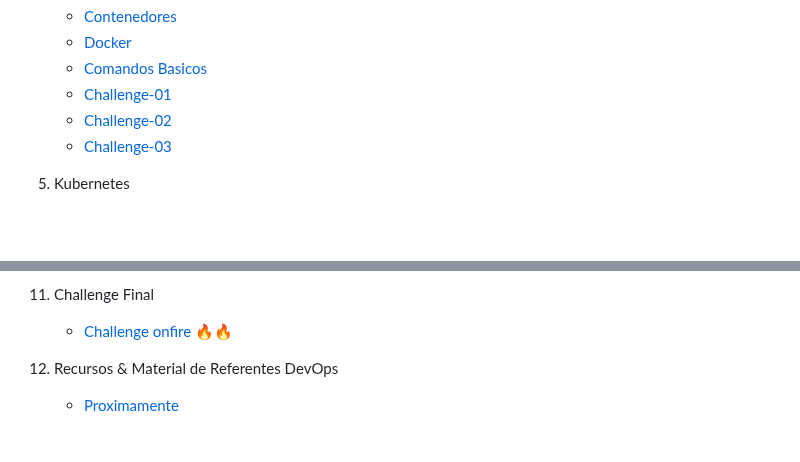
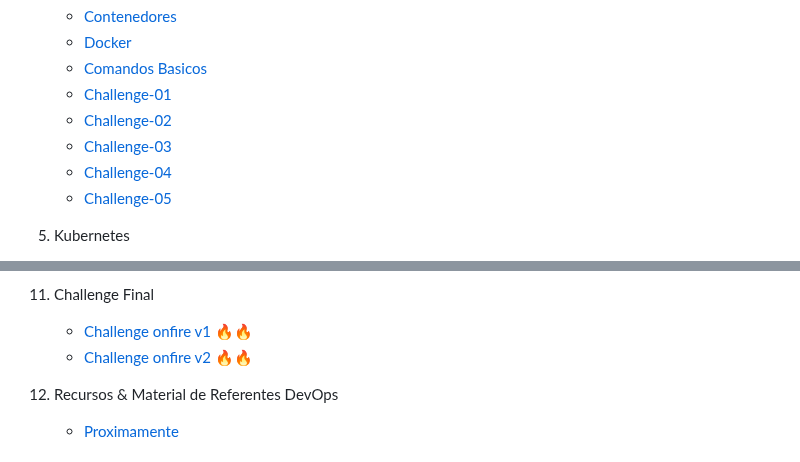
Before and after one commit to roxsross/The-DevOps-Journey-101, a Markdown page: README.md, 2 parts joined by grey strips. Rendered like a GitHub page; blank space fills up the shorter version.

```diff
--- a/README.md
+++ b/README.md
@@ -64,6 +64,8 @@ En la III Edición, tu despliegue dejará de ser manual, repetitivo y propenso a
         * [Challenge-01]()
         * [Challenge-02]()
         * [Challenge-03]()
+        * [Challenge-04]()
+        * [Challenge-05]()
 
   1. Kubernetes
         * [Kubernetes]()
@@ -112,7 +114,8 @@ En la III Edición, tu despliegue dejará de ser manual, repetitivo y propenso a
 
 
   1. Challenge Final
-        * [Challenge onfire 🔥🔥]()
+        * [Challenge onfire v1 🔥🔥]()
+        * [Challenge onfire v2 🔥🔥]()
 
   1. Recursos & Material de Referentes DevOps
         * [Proximamente]()
```
